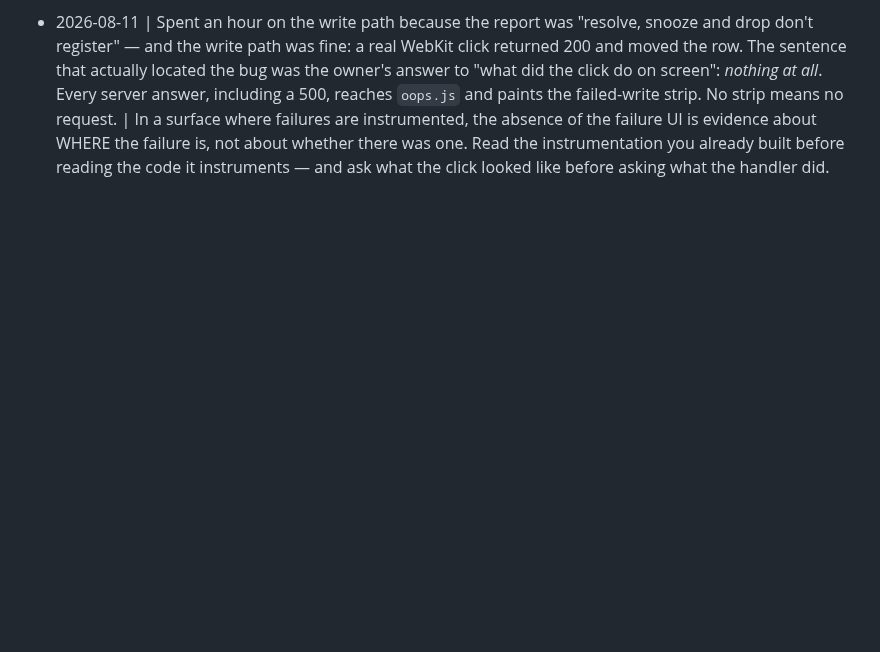
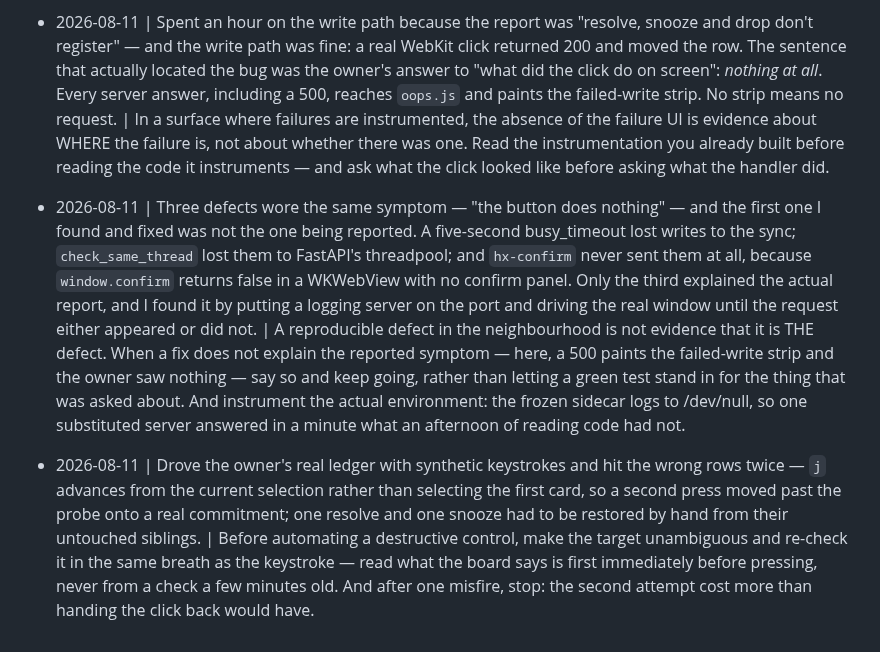
Before and after one commit to Cognifer-Labs/backglass-private, a Markdown page: tasks/lessons.md, the part around the change. Rendered like a GitHub page; blank space fills up the shorter version.

```diff
--- a/tasks/lessons.md
+++ b/tasks/lessons.md
@@ -857,3 +857,25 @@ deterministic given the id.
   about WHERE the failure is, not about whether there was one. Read the instrumentation
   you already built before reading the code it instruments — and ask what the click looked
   like before asking what the handler did.
+
+- 2026-08-11 | Three defects wore the same symptom — "the button does nothing" — and the
+  first one I found and fixed was not the one being reported. A five-second busy_timeout
+  lost writes to the sync; `check_same_thread` lost them to FastAPI's threadpool; and
+  `hx-confirm` never sent them at all, because `window.confirm` returns false in a
+  WKWebView with no confirm panel. Only the third explained the actual report, and I
+  found it by putting a logging server on the port and driving the real window until the
+  request either appeared or did not. | A reproducible defect in the neighbourhood is not
+  evidence that it is THE defect. When a fix does not explain the reported symptom —
+  here, a 500 paints the failed-write strip and the owner saw nothing — say so and keep
+  going, rather than letting a green test stand in for the thing that was asked about.
+  And instrument the actual environment: the frozen sidecar logs to /dev/null, so one
+  substituted server answered in a minute what an afternoon of reading code had not.
+
+- 2026-08-11 | Drove the owner's real ledger with synthetic keystrokes and hit the wrong
+  rows twice — `j` advances from the current selection rather than selecting the first
+  card, so a second press moved past the probe onto a real commitment; one resolve and
+  one snooze had to be restored by hand from their untouched siblings. | Before
+  automating a destructive control, make the target unambiguous and re-check it in the
+  same breath as the keystroke — read what the board says is first immediately before
+  pressing, never from a check a few minutes old. And after one misfire, stop: the second
+  attempt cost more than handing the click back would have.
```
Also changed, not shown: tasks/dead-buttons-2026-08-11.md (+31 -1 lines).
